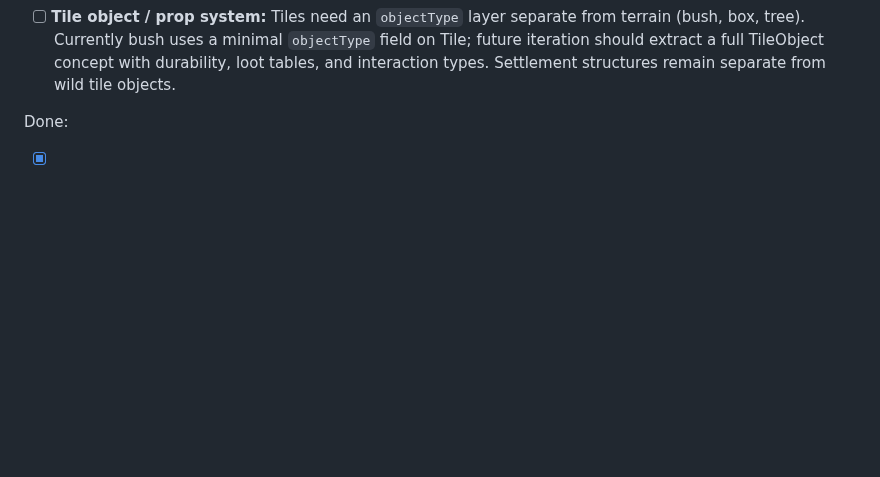
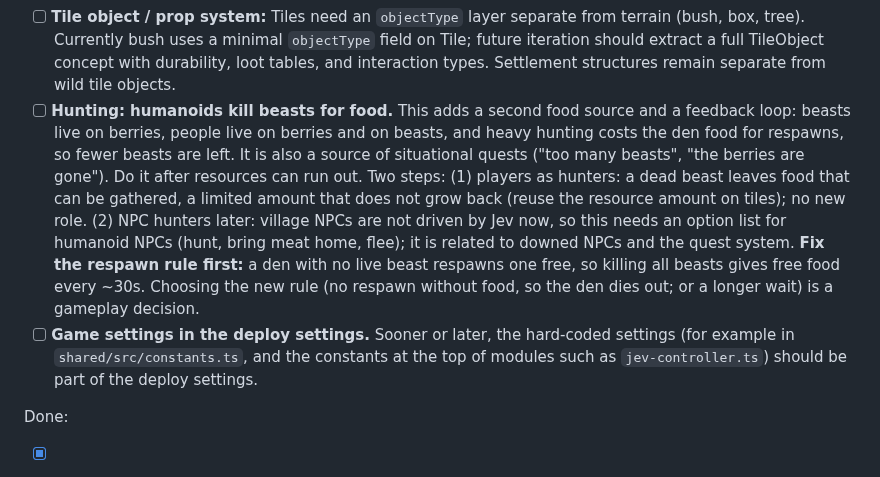
Before and after one commit to caasi/town-zero, a Markdown page: CLAUDE.md, the part around one of its changes. Rendered like a GitHub page; blank space fills up the shorter version.

```diff
--- a/CLAUDE.md
+++ b/CLAUDE.md
@@ -136,6 +134,8 @@ Open items are in priority order: first small items for the deployed game, then
 - [ ] **RPG look for players and NPCs.** Agents are drawn as plain shapes now (`client/src/renderer.ts`). Give PCs and NPCs an RPG look: sprites by role and faction, facing direction, and states such as dead, talking and roaring.
 - [ ] **Downed NPCs instead of removal.** Until then, `processRespawns` brings dead NPCs back after ~30s (a stopgap). When a town NPC is killed, do not remove it: it stays down, and a player or another NPC can carry it back to town and heal it there. The same must work for enemy NPCs that are not beasts. Beasts keep the current death.
 - [ ] **Tile object / prop system:** Tiles need an `objectType` layer separate from terrain (bush, box, tree). Currently bush uses a minimal `objectType` field on Tile; future iteration should extract a full TileObject concept with durability, loot tables, and interaction types. Settlement structures remain separate from wild tile objects.
+- [ ] **Hunting: humanoids kill beasts for food.** This adds a second food source and a feedback loop: beasts live on berries, people live on berries and on beasts, and heavy hunting costs the den food for respawns, so fewer beasts are left. It is also a source of situational quests ("too many beasts", "the berries are gone"). Do it after resources can run out. Two steps: (1) players as hunters: a dead beast leaves food that can be gathered, a limited amount that does not grow back (reuse the resource amount on tiles); no new role. (2) NPC hunters later: village NPCs are not driven by Jev now, so this needs an option list for humanoid NPCs (hunt, bring meat home, flee); it is related to downed NPCs and the quest system. **Fix the respawn rule first:** a den with no live beast respawns one free, so killing all beasts gives free food every ~30s. Choosing the new rule (no respawn without food, so the den dies out; or a longer wait) is a gameplay decision.
+- [ ] **Game settings in the deploy settings.** Sooner or later, the hard-coded settings (for example in `shared/src/constants.ts`, and the constants at the top of modules such as `jev-controller.ts`) should be part of the deploy settings.
 
 Done:
 
```
Also changed, not shown: other parts of CLAUDE.md (+0 -2 lines).
